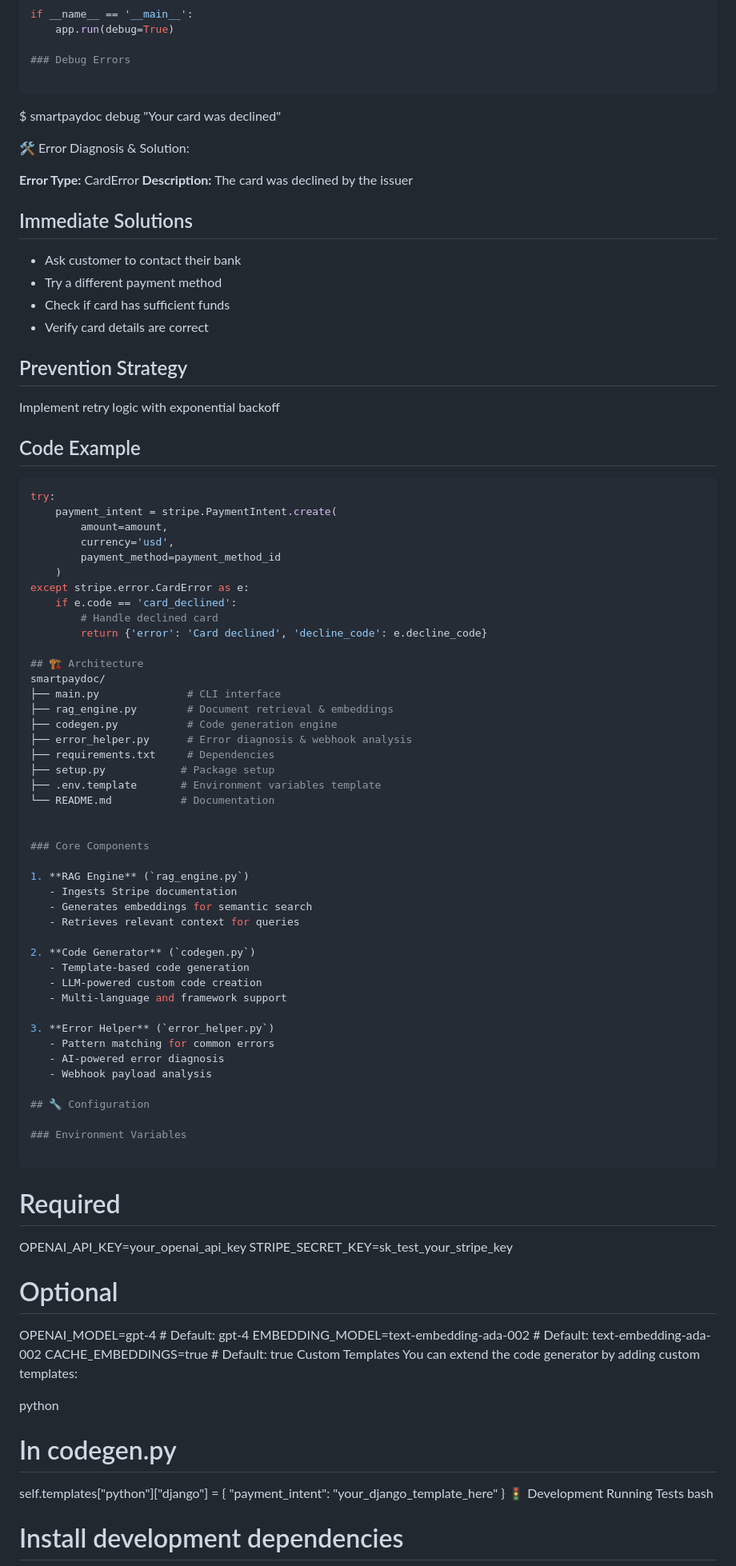
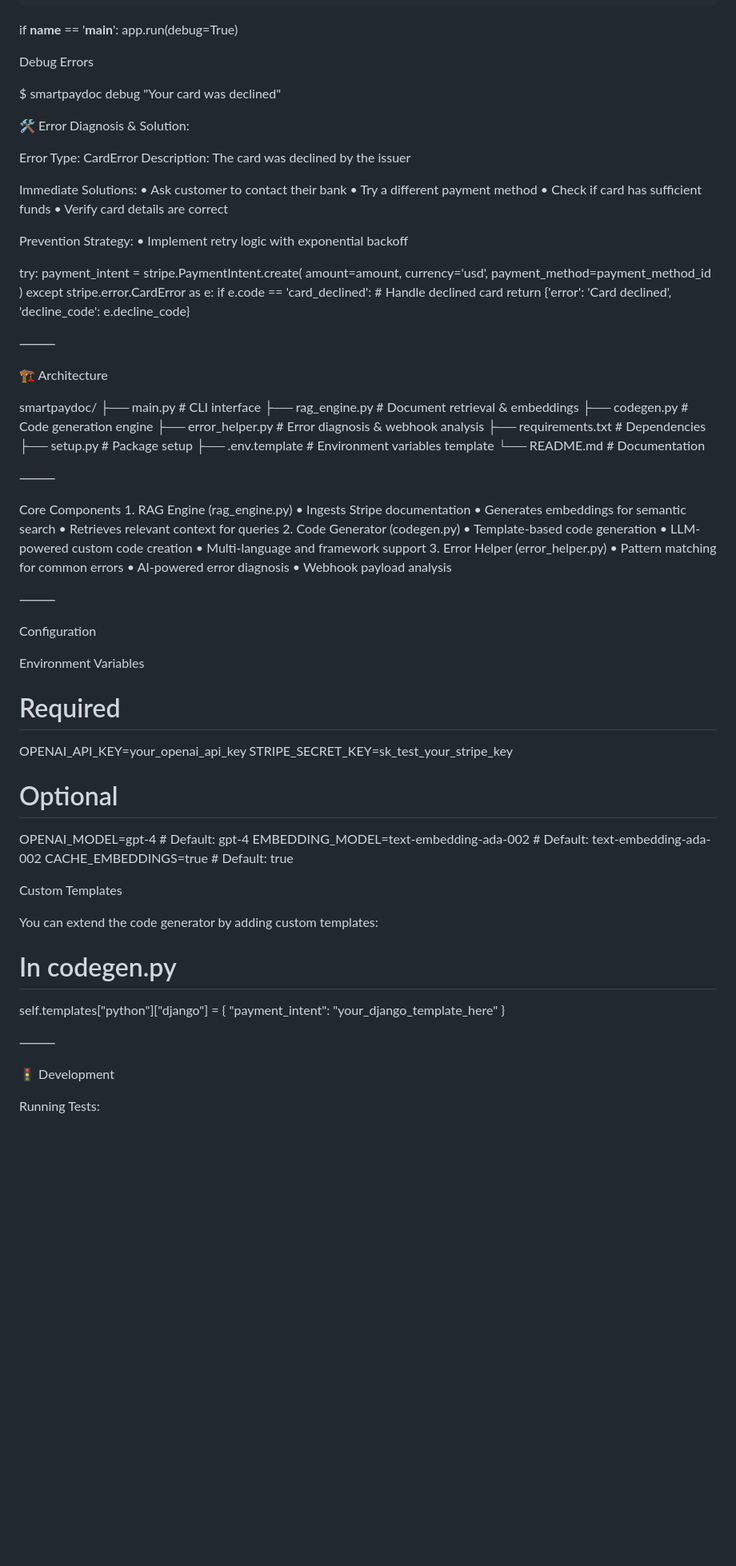
Before and after one commit to jadenfix/smartpaydoc, a Markdown page: README.md, the part around the change printed below. Shown: that part at 80% size. Rendered like a GitHub page; blank space fills up the shorter version.

````diff
--- a/README.md
+++ b/README.md
@@ -161,27 +211,24 @@ def create_subscription():
 if __name__ == '__main__':
     app.run(debug=True)
 
-### Debug Errors
+Debug Errors
 
-```
 $ smartpaydoc debug "Your card was declined"
 
 🛠️ Error Diagnosis & Solution:
 
-**Error Type:** CardError
-**Description:** The card was declined by the issuer
+Error Type: CardError
+Description: The card was declined by the issuer
 
-## Immediate Solutions
-- Ask customer to contact their bank
-- Try a different payment method
-- Check if card has sufficient funds
-- Verify card details are correct
+Immediate Solutions:
+	•	Ask customer to contact their bank
+	•	Try a different payment method
+	•	Check if card has sufficient funds
+	•	Verify card details are correct
 
-## Prevention Strategy
-Implement retry logic with exponential backoff
+Prevention Strategy:
+	•	Implement retry logic with exponential backoff
 
-## Code Example
-```python
 try:
     payment_intent = stripe.PaymentIntent.create(
         amount=amount,
@@ -193,40 +240,44 @@ except stripe.error.CardError as e:
         # Handle declined card
         return {'error': 'Card declined', 'decline_code': e.decline_code}
 
-## 🏗️ Architecture
+
+⸻
+
+🏗️ Architecture
+
 smartpaydoc/
 ├── main.py              # CLI interface
 ├── rag_engine.py        # Document retrieval & embeddings
 ├── codegen.py           # Code generation engine
 ├── error_helper.py      # Error diagnosis & webhook analysis
 ├── requirements.txt     # Dependencies
-├── setup.py            # Package setup
-├── .env.template       # Environment variables template
-└── README.md           # Documentation
+├── setup.py             # Package setup
+├── .env.template        # Environment variables template
+└── README.md            # Documentation
 
 
-### Core Components
+⸻
 
-1. **RAG Engine** (`rag_engine.py`)
-   - Ingests Stripe documentation
-   - Generates embeddings for semantic search
-   - Retrieves relevant context for queries
+Core Components
+	1.	RAG Engine (rag_engine.py)
+	•	Ingests Stripe documentation
+	•	Generates embeddings for semantic search
+	•	Retrieves relevant context for queries
+	2.	Code Generator (codegen.py)
+	•	Template-based code generation
+	•	LLM-powered custom code creation
+	•	Multi-language and framework support
+	3.	Error Helper (error_helper.py)
+	•	Pattern matching for common errors
+	•	AI-powered error diagnosis
+	•	Webhook payload analysis
 
-2. **Code Generator** (`codegen.py`)
-   - Template-based code generation
-   - LLM-powered custom code creation
-   - Multi-language and framework support
+⸻
 
-3. **Error Helper** (`error_helper.py`)
-   - Pattern matching for common errors
-   - AI-powered error diagnosis
-   - Webhook payload analysis
+Configuration
 
-## 🔧 Configuration
+Environment Variables
 
-### Environment Variables
-
-```
 # Required
 OPENAI_API_KEY=your_openai_api_key
 STRIPE_SECRET_KEY=sk_test_your_stripe_key
@@ -235,16 +286,21 @@ STRIPE_SECRET_KEY=sk_test_your_stripe_key
 OPENAI_MODEL=gpt-4                    # Default: gpt-4
 EMBEDDING_MODEL=text-embedding-ada-002 # Default: text-embedding-ada-002
 CACHE_EMBEDDINGS=true                 # Default: true
+
 Custom Templates
+
 You can extend the code generator by adding custom templates:
 
-python
 # In codegen.py
 self.templates["python"]["django"] = {
     "payment_intent": "your_django_template_here"
 }
+
+
+⸻
+
 🚦 Development
-Running Tests
-bash
-# Install development dependencies
+
+Running Tests:
+
 pip install -r requirements-dev.txt
````
Also changed, not shown: other parts of README.md (+129 -85 lines).
